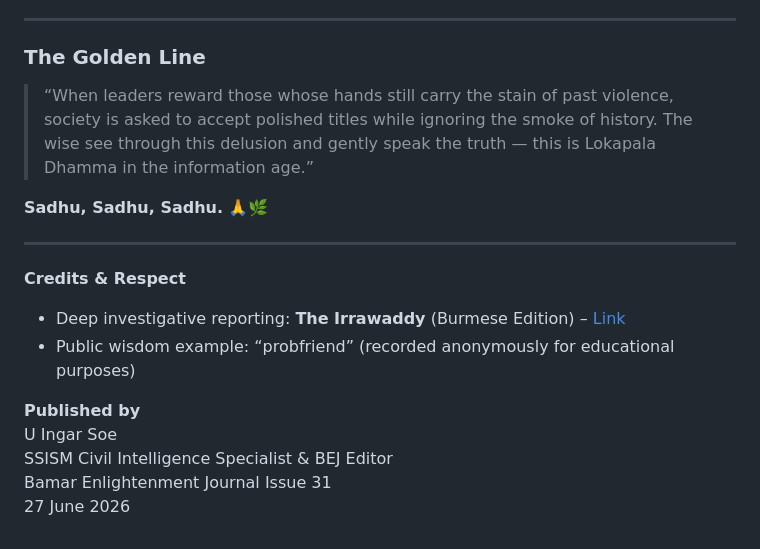
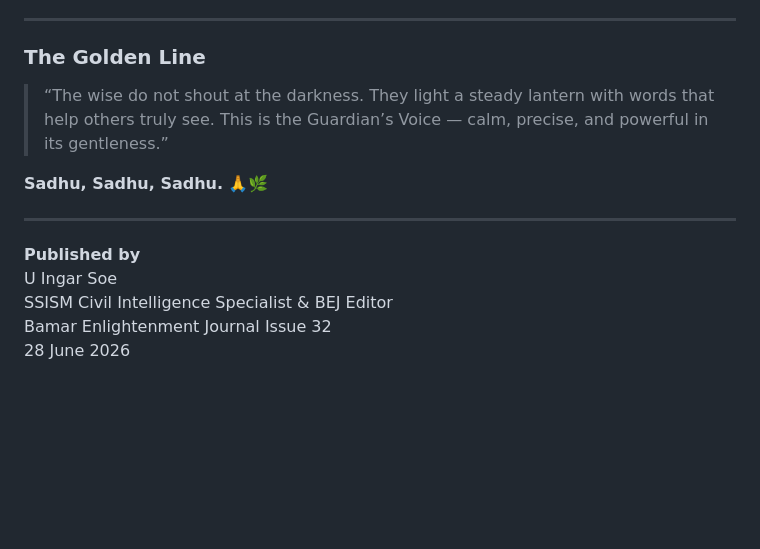
Before and after one commit to UIngarsoe/SSISM_Intel_Sentinel, a Markdown page: core/Masterclass/BEJ32_Lecture10_Wise_Communication_Art.md, the part around one of its changes. Rendered like a GitHub page; blank space fills up the shorter version.

```diff
--- a/core/Masterclass/BEJ32_Lecture10_Wise_Communication_Art.md
+++ b/core/Masterclass/BEJ32_Lecture10_Wise_Communication_Art.md
@@ -55,18 +64,14 @@ When you read political news, ask:
 
 ### The Golden Line
 
-> “When leaders reward those whose hands still carry the stain of past violence, society is asked to accept polished titles while ignoring the smoke of history. The wise see through this delusion and gently speak the truth — this is Lokapala Dhamma in the information age.”
+> “The wise do not shout at the darkness. They light a steady lantern with words that help others truly see. This is the Guardian’s Voice — calm, precise, and powerful in its gentleness.”
 
 **Sadhu, Sadhu, Sadhu.** 🙏🌿
 
 ---
 
-**Credits & Respect**
-- Deep investigative reporting: **The Irrawaddy** (Burmese Edition) – [Link](https://bit.ly/4oOrvwk)
-- Public wisdom example: “probfriend” (recorded anonymously for educational purposes)
-
 **Published by**
 U Ingar Soe
 SSISM Civil Intelligence Specialist & BEJ Editor
-Bamar Enlightenment Journal Issue 31
-27 June 2026
+Bamar Enlightenment Journal Issue 32
+28 June 2026
```
Also changed, not shown: other parts of core/Masterclass/BEJ32_Lecture10_Wise_Communication_Art.md (+35 -26 lines).
